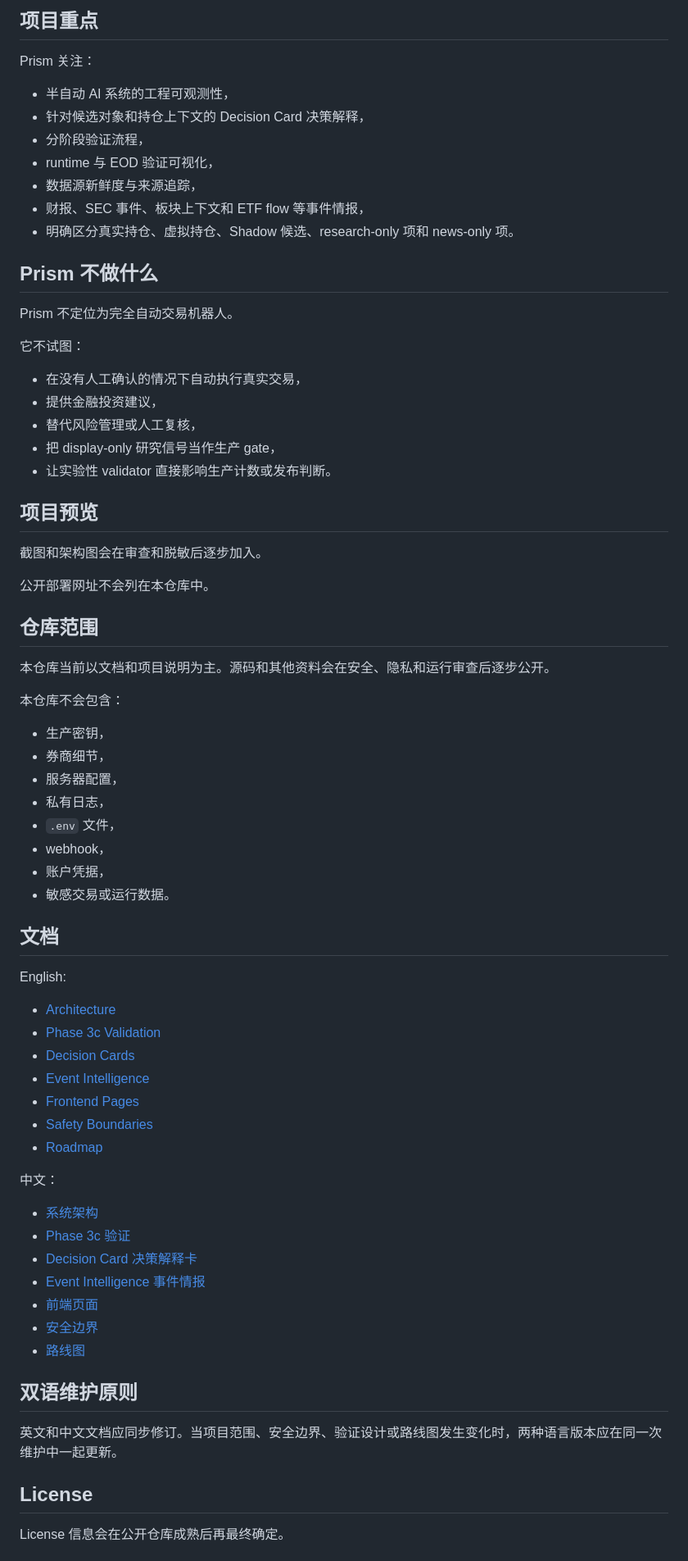
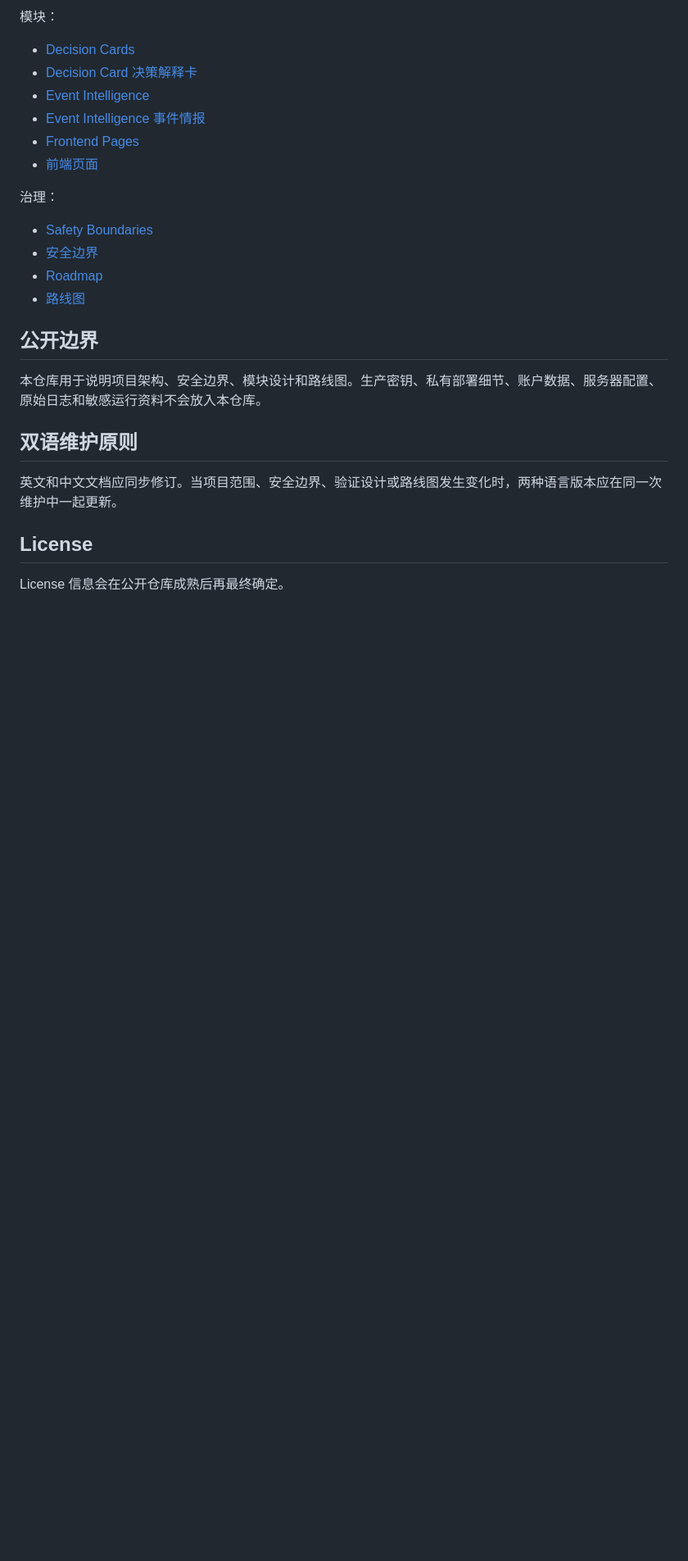
Before and after one commit to heyaaron-Wu/Prism, a Markdown page: README.zh-CN.md, the part around one of its changes. Shown at 82% size. Rendered like a GitHub page; blank space fills up the shorter version.

Commit message:
Update Chinese README links for categorized docs

```diff
--- a/README.zh-CN.md
+++ b/README.zh-CN.md
@@ -76,70 +55,23 @@ flowchart TD
 
-## 项目重点
+模块：
 
-Prism 关注：
+- [Decision Cards](docs/modules/decision-card.md)
+- [Decision Card 决策解释卡](docs/modules/decision-card.zh-CN.md)
+- [Event Intelligence](docs/modules/event-intelligence.md)
+- [Event Intelligence 事件情报](docs/modules/event-intelligence.zh-CN.md)
+- [Frontend Pages](docs/modules/frontend-pages.md)
+- [前端页面](docs/modules/frontend-pages.zh-CN.md)
 
-- 半自动 AI 系统的工程可观测性，
-- 针对候选对象和持仓上下文的 Decision Card 决策解释，
-- 分阶段验证流程，
-- runtime 与 EOD 验证可视化，
-- 数据源新鲜度与来源追踪，
-- 财报、SEC 事件、板块上下文和 ETF flow 等事件情报，
-- 明确区分真实持仓、虚拟持仓、Shadow 候选、research-only 项和 news-only 项。
+治理：
 
-## Prism 不做什么
+- [Safety Boundaries](docs/governance/safety-boundaries.md)
+- [安全边界](docs/governance/safety-boundaries.zh-CN.md)
+- [Roadmap](docs/governance/roadmap.md)
+- [路线图](docs/governance/roadmap.zh-CN.md)
 
-Prism 不定位为完全自动交易机器人。
+## 公开边界
 
-它不试图：
-
-- 在没有人工确认的情况下自动执行真实交易，
-- 提供金融投资建议，
-- 替代风险管理或人工复核，
-- 把 display-only 研究信号当作生产 gate，
-- 让实验性 validator 直接影响生产计数或发布判断。
-
-## 项目预览
-
-截图和架构图会在审查和脱敏后逐步加入。
-
-公开部署网址不会列在本仓库中。
-
-## 仓库范围
-
-本仓库当前以文档和项目说明为主。源码和其他资料会在安全、隐私和运行审查后逐步公开。
-
-本仓库不会包含：
-
-- 生产密钥，
-- 券商细节，
-- 服务器配置，
-- 私有日志，
-- `.env` 文件，
-- webhook，
-- 账户凭据，
-- 敏感交易或运行数据。
-
-## 文档
-
-English:
-
-- [Architecture](docs/architecture.md)
-- [Phase 3c Validation](docs/phase3c-validation.md)
-- [Decision Cards](docs/decision-card.md)
-- [Event Intelligence](docs/event-intelligence.md)
-- [Frontend Pages](docs/frontend-pages.md)
-- [Safety Boundaries](docs/safety-boundaries.md)
-- [Roadmap](docs/roadmap.md)
-
-中文：
-
-- [系统架构](docs/architecture.zh-CN.md)
-- [Phase 3c 验证](docs/phase3c-validation.zh-CN.md)
-- [Decision Card 决策解释卡](docs/decision-card.zh-CN.md)
-- [Event Intelligence 事件情报](docs/event-intelligence.zh-CN.md)
-- [前端页面](docs/frontend-pages.zh-CN.md)
-- [安全边界](docs/safety-boundaries.zh-CN.md)
-- [路线图](docs/roadmap.zh-CN.md)
+本仓库用于说明项目架构、安全边界、模块设计和路线图。生产密钥、私有部署细节、账户数据、服务器配置、原始日志和敏感运行资料不会放入本仓库。
 
 ## 双语维护原则
 
```
Also changed, not shown: other parts of README.zh-CN.md (+23 -44 lines).
